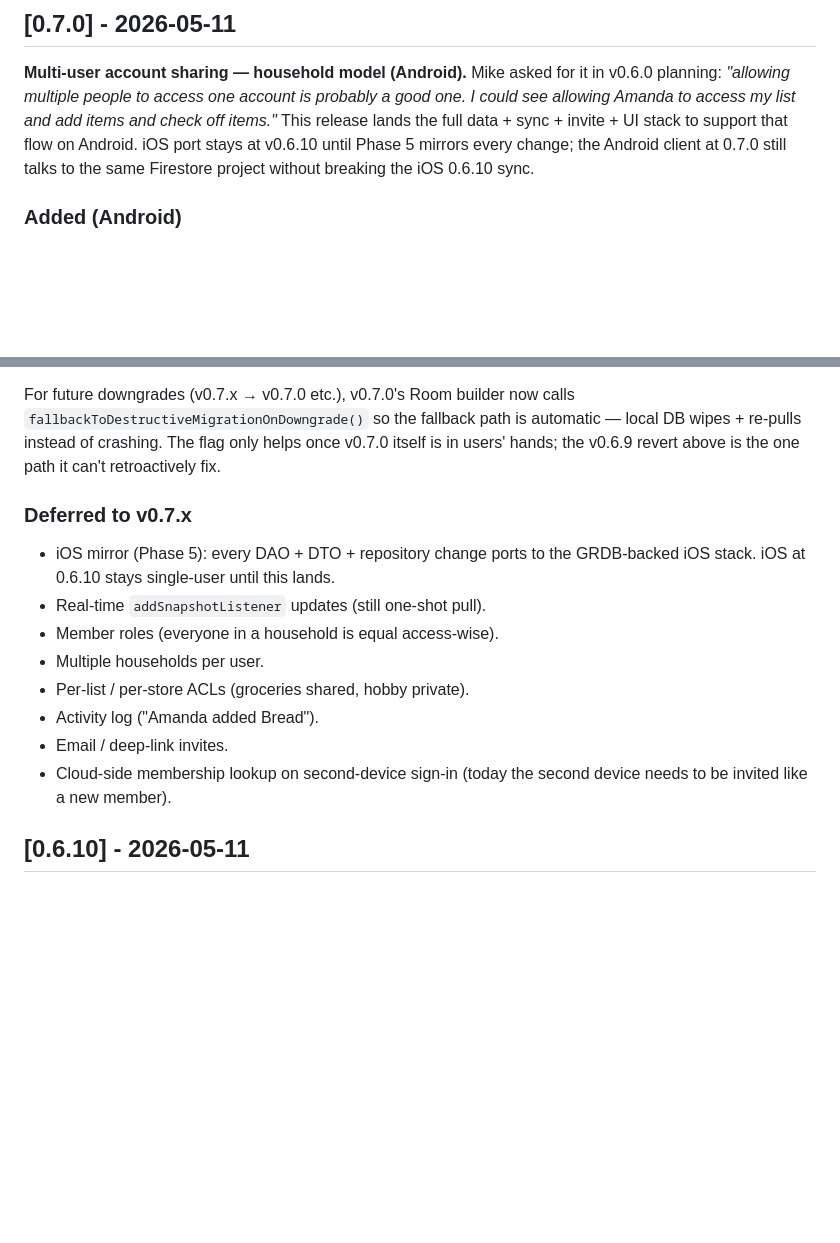
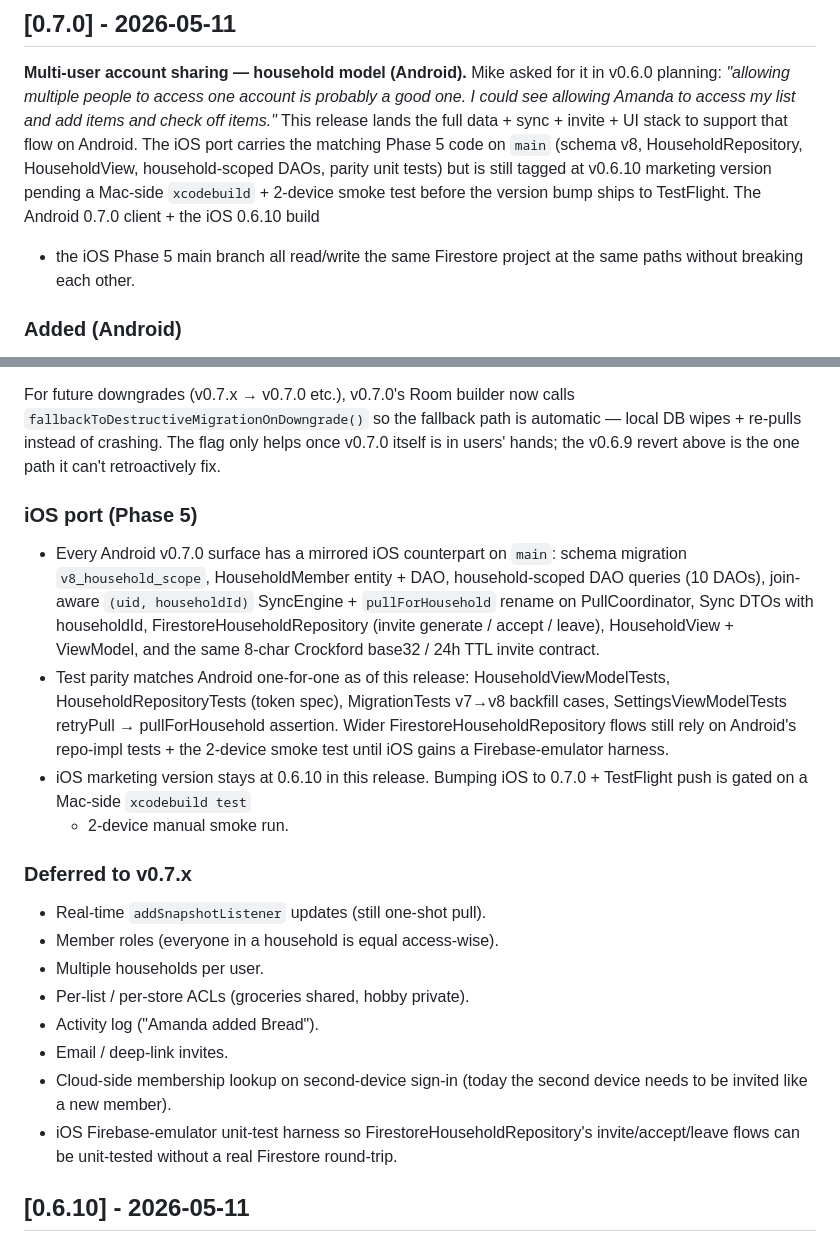
Before and after one commit to derekgallardo01/storehop, a Markdown page: CHANGELOG.md, 2 parts joined by grey strips. Drawn GitHub-style; blank space fills up the shorter version.

```diff
--- a/CHANGELOG.md
+++ b/CHANGELOG.md
@@ -14,9 +14,13 @@ for it in v0.6.0 planning: *"allowing multiple people to access one
 account is probably a good one. I could see allowing Amanda to access
 my list and add items and check off items."* This release lands the
 full data + sync + invite + UI stack to support that flow on Android.
-iOS port stays at v0.6.10 until Phase 5 mirrors every change; the
-Android client at 0.7.0 still talks to the same Firestore project
-without breaking the iOS 0.6.10 sync.
+The iOS port carries the matching Phase 5 code on `main` (schema v8,
+HouseholdRepository, HouseholdView, household-scoped DAOs, parity
+unit tests) but is still tagged at v0.6.10 marketing version pending a
+Mac-side `xcodebuild` + 2-device smoke test before the version bump
+ships to TestFlight. The Android 0.7.0 client + the iOS 0.6.10 build
++ the iOS Phase 5 main branch all read/write the same Firestore
+project at the same paths without breaking each other.
 
 ### Added (Android)
 
@@ -98,11 +102,27 @@ fallback path is automatic — local DB wipes + re-pulls instead of
 crashing. The flag only helps once v0.7.0 itself is in users' hands;
 the v0.6.9 revert above is the one path it can't retroactively fix.
 
+### iOS port (Phase 5)
+
+- Every Android v0.7.0 surface has a mirrored iOS counterpart on
+  `main`: schema migration `v8_household_scope`, HouseholdMember
+  entity + DAO, household-scoped DAO queries (10 DAOs), join-aware
+  `(uid, householdId)` SyncEngine + `pullForHousehold` rename on
+  PullCoordinator, Sync DTOs with householdId, FirestoreHouseholdRepository
+  (invite generate / accept / leave), HouseholdView + ViewModel, and
+  the same 8-char Crockford base32 / 24h TTL invite contract.
+- Test parity matches Android one-for-one as of this release:
+  HouseholdViewModelTests, HouseholdRepositoryTests (token spec),
+  MigrationTests v7→v8 backfill cases, SettingsViewModelTests
+  retryPull → pullForHousehold assertion. Wider FirestoreHouseholdRepository
+  flows still rely on Android's repo-impl tests + the 2-device smoke
+  test until iOS gains a Firebase-emulator harness.
+- iOS marketing version stays at 0.6.10 in this release. Bumping iOS
+  to 0.7.0 + TestFlight push is gated on a Mac-side `xcodebuild test`
+  + 2-device manual smoke run.
+
 ### Deferred to v0.7.x
 
-- iOS mirror (Phase 5): every DAO + DTO + repository change ports to
-  the GRDB-backed iOS stack. iOS at 0.6.10 stays single-user until
-  this lands.
 - Real-time `addSnapshotListener` updates (still one-shot pull).
 - Member roles (everyone in a household is equal access-wise).
 - Multiple households per user.
@@ -111,6 +131,9 @@ the v0.6.9 revert above is the one path it can't retroactively fix.
 - Email / deep-link invites.
 - Cloud-side membership lookup on second-device sign-in (today the
   second device needs to be invited like a new member).
+- iOS Firebase-emulator unit-test harness so FirestoreHouseholdRepository's
+  invite/accept/leave flows can be unit-tested without a real Firestore
+  round-trip.
 
 ## [0.6.10] - 2026-05-11
 
```
Also changed, not shown: README.md (+27 -14 lines).
